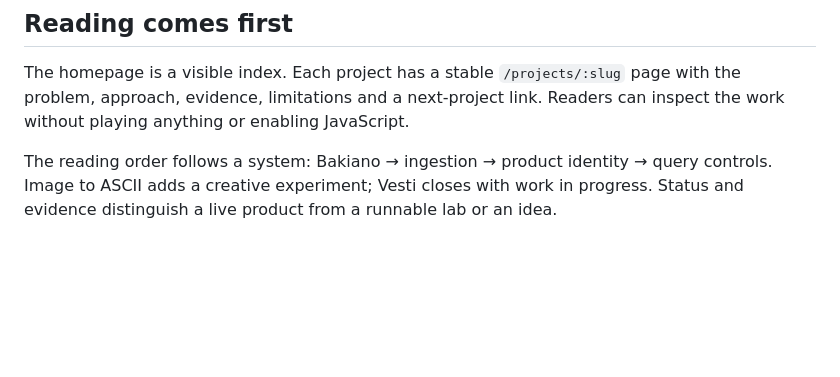
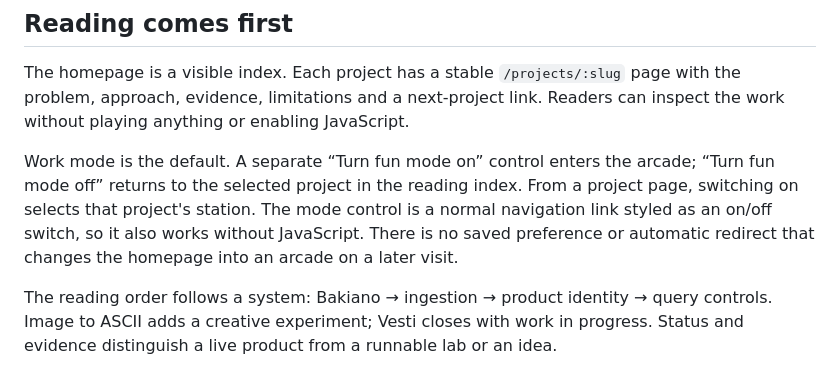
Before and after one commit to alejandrofrank/alejandrofrank-eng, a Markdown page: docs/project-arcade.md, the part around the change. Drawn GitHub-style; blank space fills up the shorter version.

```diff
--- a/docs/project-arcade.md
+++ b/docs/project-arcade.md
@@ -3,6 +3,8 @@
 ## Reading comes first
 
 The homepage is a visible index. Each project has a stable `/projects/:slug` page with the problem, approach, evidence, limitations and a next-project link. Readers can inspect the work without playing anything or enabling JavaScript.
+
+Work mode is the default. A separate “Turn fun mode on” control enters the arcade; “Turn fun mode off” returns to the selected project in the reading index. From a project page, switching on selects that project's station. The mode control is a normal navigation link styled as an on/off switch, so it also works without JavaScript. There is no saved preference or automatic redirect that changes the homepage into an arcade on a later visit.
 
 The reading order follows a system: Bakiano → ingestion → product identity → query controls. Image to ASCII adds a creative experiment; Vesti closes with work in progress. Status and evidence distinguish a live product from a runnable lab or an idea.
 
```
Also changed, not shown: README.md (+1 -1 lines), docs/images/arcade-prototype.jpg, docs/images/reading-mode.jpg, 4 other files.
